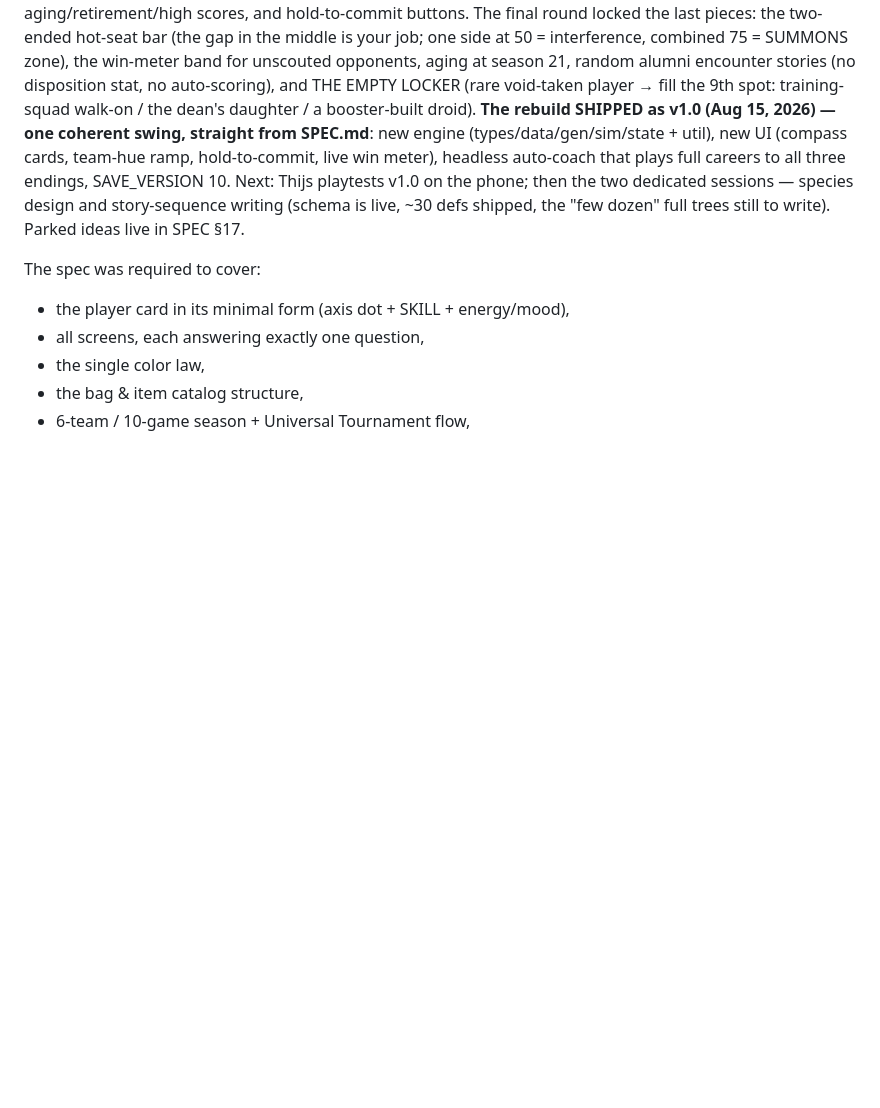
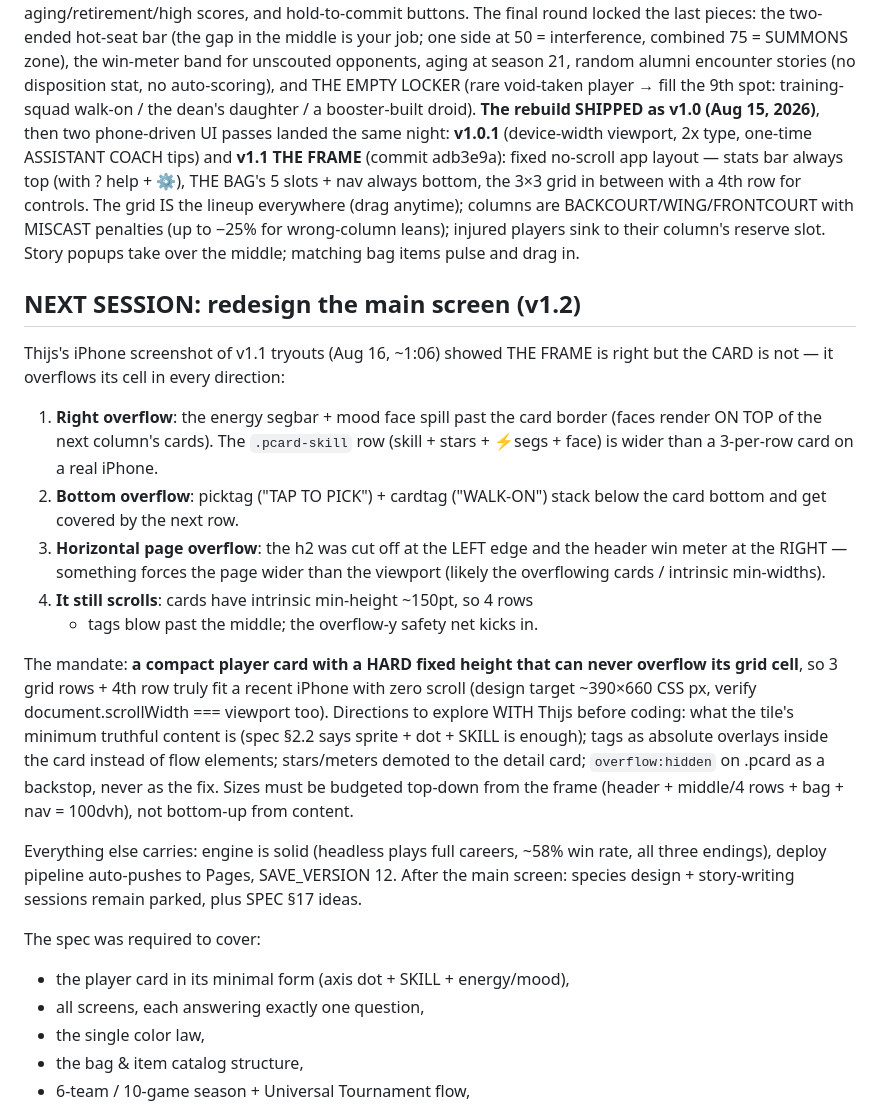
Before and after one commit to Thijsbazelmans/galactic-coach, a Markdown page: DESIGN.md, the part around the change. GitHub-like rendering; blank space fills up the shorter version.

Commit message:
Design log: v1.2 mandate — main-screen redesign, card must never overflow
Co-Authored-By: Claude Fable 5 <noreply@anthropic.com>

```diff
--- a/DESIGN.md
+++ b/DESIGN.md
@@ -181,13 +181,48 @@ the win-meter band for unscouted opponents, aging at season 21, random
 alumni encounter stories (no disposition stat, no auto-scoring), and THE
 EMPTY LOCKER (rare void-taken player → fill the 9th spot: training-squad
 walk-on / the dean's daughter / a booster-built droid). **The rebuild
-SHIPPED as v1.0 (Aug 15, 2026) — one coherent swing, straight from
-SPEC.md**: new engine (types/data/gen/sim/state + util), new UI (compass
-cards, team-hue ramp, hold-to-commit, live win meter), headless auto-coach
-that plays full careers to all three endings, SAVE_VERSION 10.
-Next: Thijs playtests v1.0 on the phone; then the two dedicated sessions —
-species design and story-sequence writing (schema is live, ~30 defs shipped,
-the "few dozen" full trees still to write). Parked ideas live in SPEC §17.
+SHIPPED as v1.0 (Aug 15, 2026)**, then two phone-driven UI passes landed
+the same night: **v1.0.1** (device-width viewport, 2x type, one-time
+ASSISTANT COACH tips) and **v1.1 THE FRAME** (commit adb3e9a): fixed
+no-scroll app layout — stats bar always top (with ? help + ⚙), THE BAG's
+5 slots + nav always bottom, the 3×3 grid in between with a 4th row for
+controls. The grid IS the lineup everywhere (drag anytime); columns are
+BACKCOURT/WING/FRONTCOURT with MISCAST penalties (up to −25% for
+wrong-column leans); injured players sink to their column's reserve slot.
+Story popups take over the middle; matching bag items pulse and drag in.
+
+## NEXT SESSION: redesign the main screen (v1.2)
+
+Thijs's iPhone screenshot of v1.1 tryouts (Aug 16, ~1:06) showed THE FRAME
+is right but the CARD is not — it overflows its cell in every direction:
+
+1. **Right overflow**: the energy segbar + mood face spill past the card
+   border (faces render ON TOP of the next column's cards). The
+   `.pcard-skill` row (skill + stars + ⚡segs + face) is wider than a
+   3-per-row card on a real iPhone.
+2. **Bottom overflow**: picktag ("TAP TO PICK") + cardtag ("WALK-ON")
+   stack below the card bottom and get covered by the next row.
+3. **Horizontal page overflow**: the h2 was cut off at the LEFT edge and
+   the header win meter at the RIGHT — something forces the page wider
+   than the viewport (likely the overflowing cards / intrinsic min-widths).
+4. **It still scrolls**: cards have intrinsic min-height ~150pt, so 4 rows
+   + tags blow past the middle; the overflow-y safety net kicks in.
+
+The mandate: **a compact player card with a HARD fixed height that can
+never overflow its grid cell**, so 3 grid rows + 4th row truly fit a
+recent iPhone with zero scroll (design target ~390×660 CSS px, verify
+document.scrollWidth === viewport too). Directions to explore WITH Thijs
+before coding: what the tile's minimum truthful content is (spec §2.2 says
+sprite + dot + SKILL is enough); tags as absolute overlays inside the card
+instead of flow elements; stars/meters demoted to the detail card;
+`overflow:hidden` on .pcard as a backstop, never as the fix. Sizes must be
+budgeted top-down from the frame (header + middle/4 rows + bag + nav =
+100dvh), not bottom-up from content.
+
+Everything else carries: engine is solid (headless plays full careers,
+~58% win rate, all three endings), deploy pipeline auto-pushes to Pages,
+SAVE_VERSION 12. After the main screen: species design + story-writing
+sessions remain parked, plus SPEC §17 ideas.
 
 The spec was required to cover:
 - the player card in its minimal form (axis dot + SKILL + energy/mood),
```
